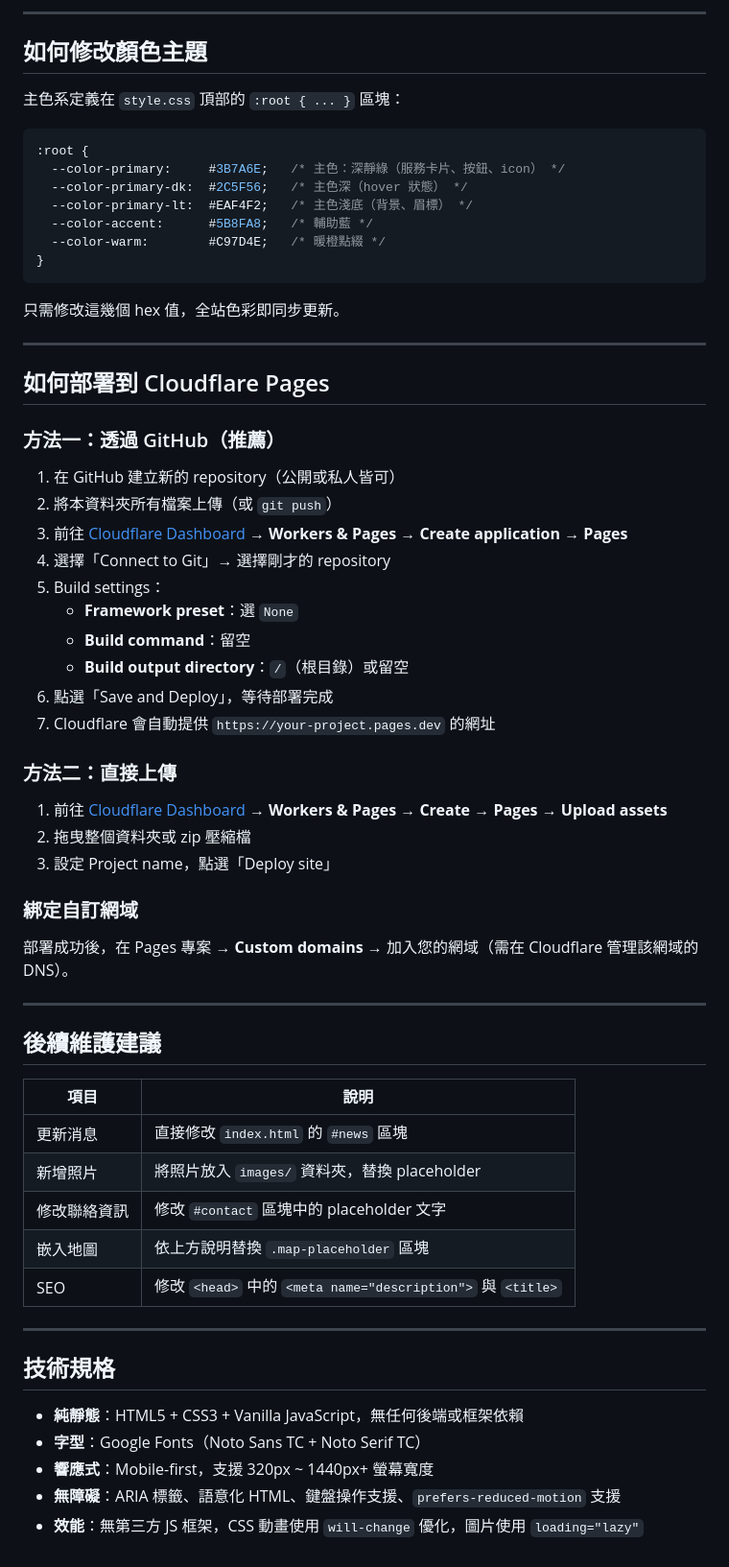
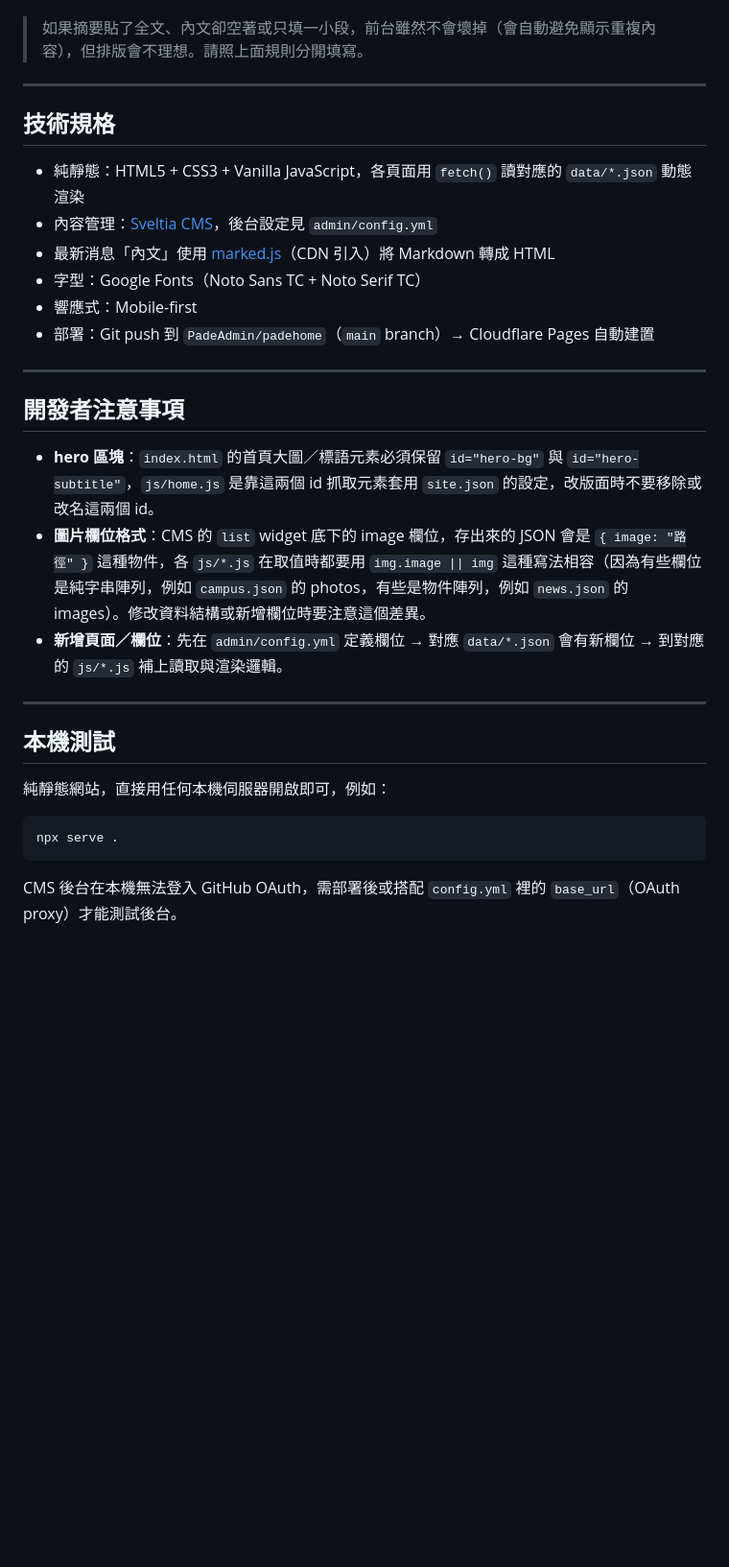
Before and after one commit to PadeAdmin/padehome, a Markdown page: README.md, the part around one of its changes. Shown at 96% size. Rendered like a GitHub page; blank space fills up the shorter version.

````diff
--- a/README.md
+++ b/README.md
@@ -153,66 +63,32 @@ badeh-website/
----
-
-## 如何修改顏色主題
-
-主色系定義在 `style.css` 頂部的 `:root { ... }` 區塊：
-
-```css
-:root {
-  --color-primary:     #3B7A6E;   /* 主色：深靜綠（服務卡片、按鈕、icon） */
-  --color-primary-dk:  #2C5F56;   /* 主色深（hover 狀態） */
-  --color-primary-lt:  #EAF4F2;   /* 主色淺底（背景、眉標） */
-  --color-accent:      #5B8FA8;   /* 輔助藍 */
-  --color-warm:        #C97D4E;   /* 暖橙點綴 */
-}
-```
-
-只需修改這幾個 hex 值，全站色彩即同步更新。
-
----
-
-## 如何部署到 Cloudflare Pages
-
-### 方法一：透過 GitHub（推薦）
-
-1. 在 GitHub 建立新的 repository（公開或私人皆可）
-2. 將本資料夾所有檔案上傳（或 `git push`）
-3. 前往 [Cloudflare Dashboard](https://dash.cloudflare.com) → **Workers & Pages** → **Create application** → **Pages**
-4. 選擇「Connect to Git」→ 選擇剛才的 repository
-5. Build settings：
-   - **Framework preset**：選 `None`
-   - **Build command**：留空
-   - **Build output directory**：`/`（根目錄）或留空
-6. 點選「Save and Deploy」，等待部署完成
-7. Cloudflare 會自動提供 `https://your-project.pages.dev` 的網址
-
-### 方法二：直接上傳
-
-1. 前往 [Cloudflare Dashboard](https://dash.cloudflare.com) → **Workers & Pages** → **Create** → **Pages** → **Upload assets**
-2. 拖曳整個資料夾或 zip 壓縮檔
-3. 設定 Project name，點選「Deploy site」
-
-### 綁定自訂網域
-
-部署成功後，在 Pages 專案 → **Custom domains** → 加入您的網域（需在 Cloudflare 管理該網域的 DNS）。
-
----
-
-## 後續維護建議
-
-| 項目 | 說明 |
-|---|---|
-| 更新消息 | 直接修改 `index.html` 的 `#news` 區塊 |
-| 新增照片 | 將照片放入 `images/` 資料夾，替換 placeholder |
-| 修改聯絡資訊 | 修改 `#contact` 區塊中的 placeholder 文字 |
-| 嵌入地圖 | 依上方說明替換 `.map-placeholder` 區塊 |
-| SEO | 修改 `<head>` 中的 `<meta name="description">` 與 `<title>` |
+> 如果摘要貼了全文、內文卻空著或只填一小段，前台雖然不會壞掉（會自動避免顯示重複內容），但排版會不理想。請照上面規則分開填寫。
 
 ---
 
 ## 技術規格
 
-- **純靜態**：HTML5 + CSS3 + Vanilla JavaScript，無任何後端或框架依賴
-- **字型**：Google Fonts（Noto Sans TC + Noto Serif TC）
-- **響應式**：Mobile-first，支援 320px ~ 1440px+ 螢幕寬度
-- **無障礙**：ARIA 標籤、語意化 HTML、鍵盤操作支援、`prefers-reduced-motion` 支援
-- **效能**：無第三方 JS 框架，CSS 動畫使用 `will-change` 優化，圖片使用 `loading="lazy"`
+- 純靜態：HTML5 + CSS3 + Vanilla JavaScript，各頁面用 `fetch()` 讀對應的 `data/*.json` 動態渲染
+- 內容管理：[Sveltia CMS](https://github.com/sveltia/sveltia-cms)，後台設定見 `admin/config.yml`
+- 最新消息「內文」使用 [marked.js](https://github.com/markedjs/marked)（CDN 引入）將 Markdown 轉成 HTML
+- 字型：Google Fonts（Noto Sans TC + Noto Serif TC）
+- 響應式：Mobile-first
+- 部署：Git push 到 `PadeAdmin/padehome`（`main` branch）→ Cloudflare Pages 自動建置
+
+---
+
+## 開發者注意事項
+
+- **hero 區塊**：`index.html` 的首頁大圖／標語元素必須保留 `id="hero-bg"` 與 `id="hero-subtitle"`，`js/home.js` 是靠這兩個 id 抓取元素套用 `site.json` 的設定，改版面時不要移除或改名這兩個 id。
+- **圖片欄位格式**：CMS 的 `list` widget 底下的 image 欄位，存出來的 JSON 會是 `{ image: "路徑" }` 這種物件，各 `js/*.js` 在取值時都要用 `img.image || img` 這種寫法相容（因為有些欄位是純字串陣列，例如 `campus.json` 的 photos，有些是物件陣列，例如 `news.json` 的 images）。修改資料結構或新增欄位時要注意這個差異。
+- **新增頁面／欄位**：先在 `admin/config.yml` 定義欄位 → 對應 `data/*.json` 會有新欄位 → 到對應的 `js/*.js` 補上讀取與渲染邏輯。
+
+---
+
+## 本機測試
+
+純靜態網站，直接用任何本機伺服器開啟即可，例如：
+
+```bash
+npx serve .
+```
+
+CMS 後台在本機無法登入 GitHub OAuth，需部署後或搭配 `config.yml` 裡的 `base_url`（OAuth proxy）才能測試後台。
````
Also changed, not shown: other parts of README.md (+45 -135 lines).
